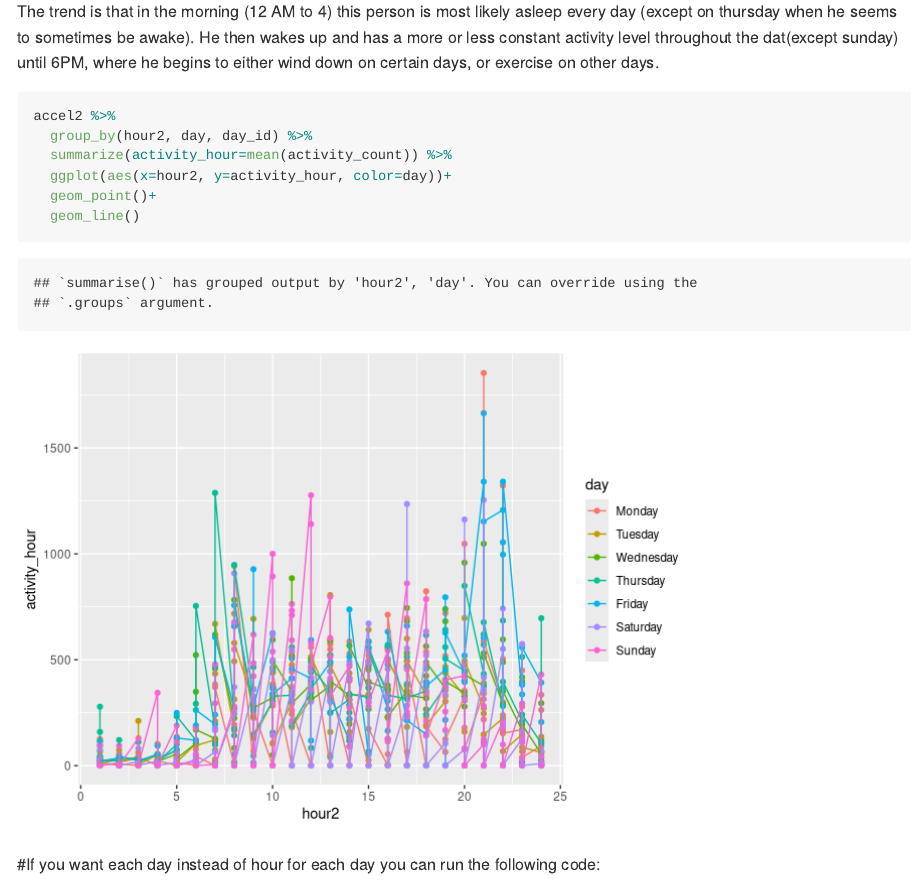
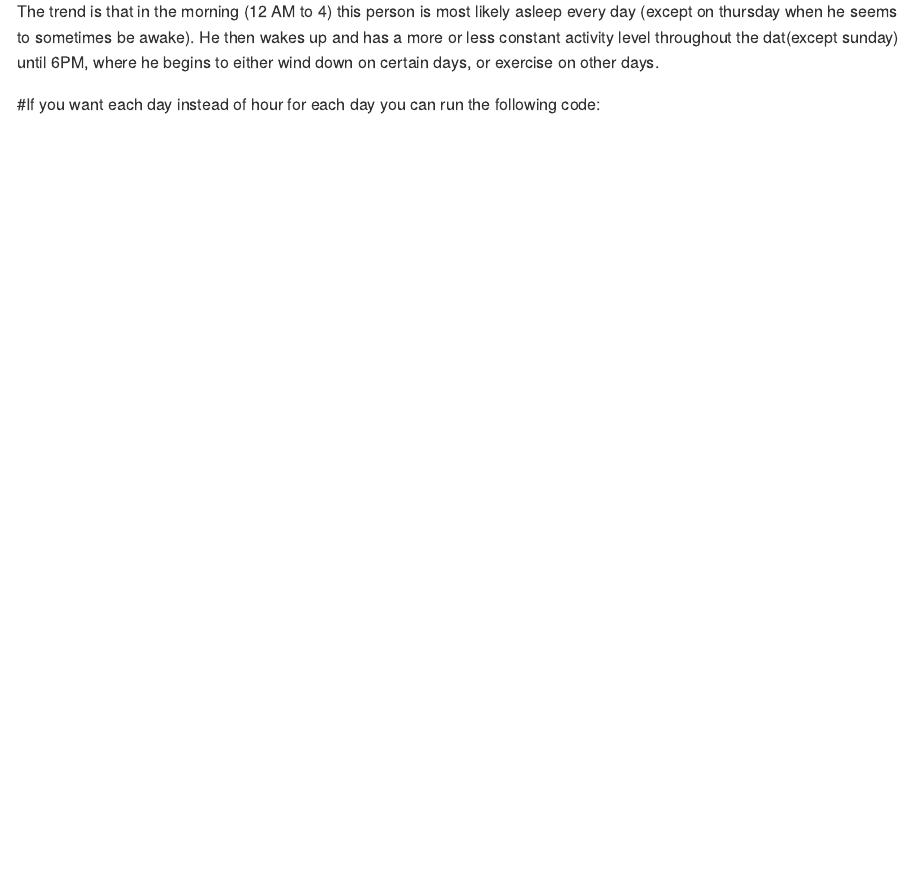
Before and after one commit to davedestep/p8105_hw3_dd2948, an R Markdown document (p8105_hw3_dd2948.Rmd): the page in a window 1100 px wide, from 7440 px down. Rendered offline with R 4.5, knitr and Pandoc, with nearby package versions; some code elsewhere in the file could not run offline; long lines of code are wrapped; column names are cleaned by a stand-in for the janitor package.

Commit message:
Final commit, deleted duplicate plot

````diff
--- a/p8105_hw3_dd2948.Rmd
+++ b/p8105_hw3_dd2948.Rmd
@@ -213,15 +213,6 @@ accel2 %>%
 ```
 The trend is that in the morning (12 AM to 4) this person is most likely asleep every day (except on thursday when he seems to sometimes be awake). He then wakes up and has a more or less constant activity level throughout the dat(except sunday) until 6PM, where he begins to either wind down on certain days, or exercise on other days.
 
-```{r}
-accel2 %>%
-  group_by(hour2, day, day_id) %>%
-  summarize(activity_hour=mean(activity_count)) %>%
-  ggplot(aes(x=hour2, y=activity_hour, color=day))+
-  geom_point()+
-  geom_line()
-```
-
 
 
 
````
